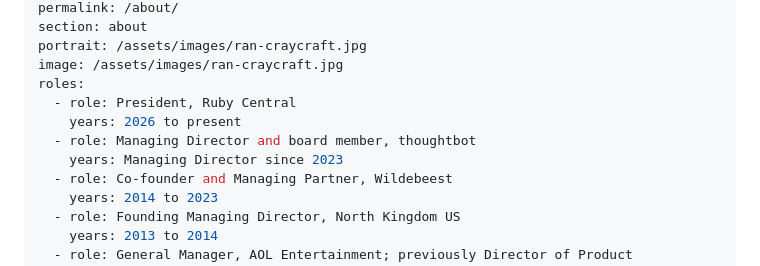
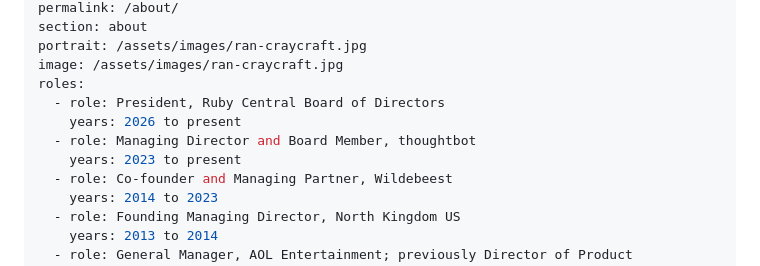
Before and after one commit to rantbot/portfolio, a Markdown page: src/about.md, the part around the change. Rendered like a GitHub page.

Commit message:
Edit copy in about.md

```diff
--- a/src/about.md
+++ b/src/about.md
@@ -7,10 +7,10 @@ section: about
 portrait: /assets/images/ran-craycraft.jpg
 image: /assets/images/ran-craycraft.jpg
 roles:
-  - role: President, Ruby Central
+  - role: President, Ruby Central Board of Directors
     years: 2026 to present
-  - role: Managing Director and board member, thoughtbot
-    years: Managing Director since 2023
+  - role: Managing Director and Board Member, thoughtbot
+    years: 2023 to present
   - role: Co-founder and Managing Partner, Wildebeest
     years: 2014 to 2023
   - role: Founding Managing Director, North Kingdom US
```
